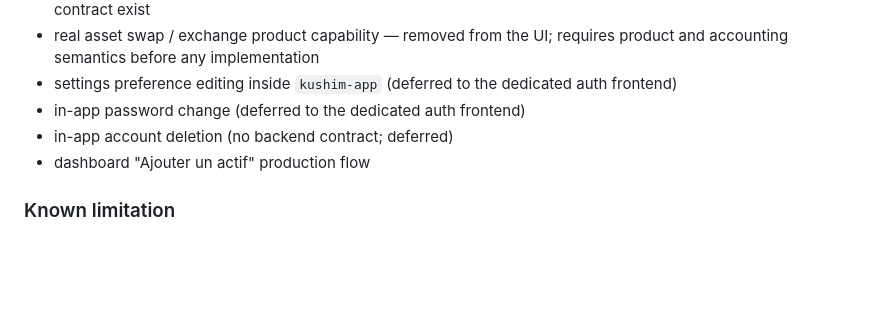
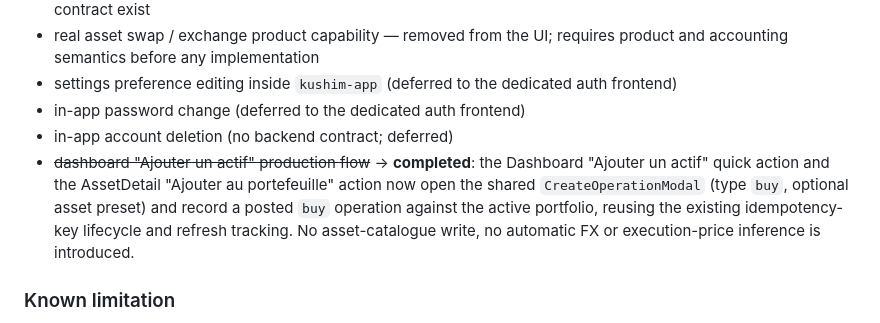
Before and after one commit to ThibSama/Kushim, a Markdown page: documentation/mvp/deferred-todos.md, the part around the change. GitHub-like rendering; blank space fills up the shorter version.

```diff
--- a/documentation/mvp/deferred-todos.md
+++ b/documentation/mvp/deferred-todos.md
@@ -283,7 +283,13 @@ documentation PR.
 - settings preference editing inside `kushim-app` (deferred to the dedicated auth frontend)
 - in-app password change (deferred to the dedicated auth frontend)
 - in-app account deletion (no backend contract; deferred)
-- dashboard "Ajouter un actif" production flow
+- ~~dashboard "Ajouter un actif" production flow~~ → **completed**: the
+  Dashboard "Ajouter un actif" quick action and the AssetDetail
+  "Ajouter au portefeuille" action now open the shared `CreateOperationModal`
+  (type `buy`, optional asset preset) and record a posted `buy` operation
+  against the active portfolio, reusing the existing idempotency-key lifecycle
+  and refresh tracking. No asset-catalogue write, no automatic FX or
+  execution-price inference is introduced.
 
 ### Known limitation
 
```
Also changed, not shown: documentation/mvp/mvp-scope.md (+0 -1 lines), kushim-app/README.md (+27 -1 lines).
